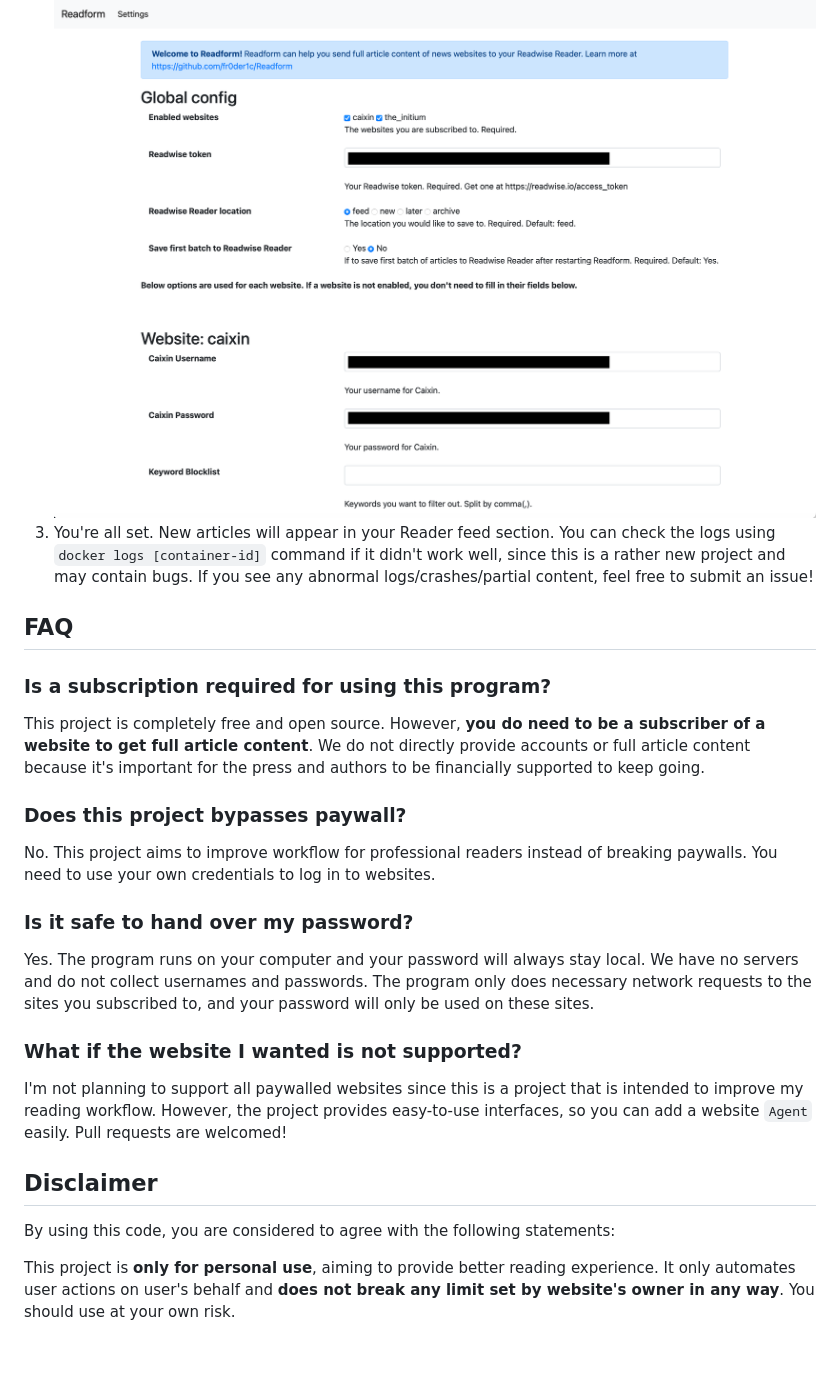
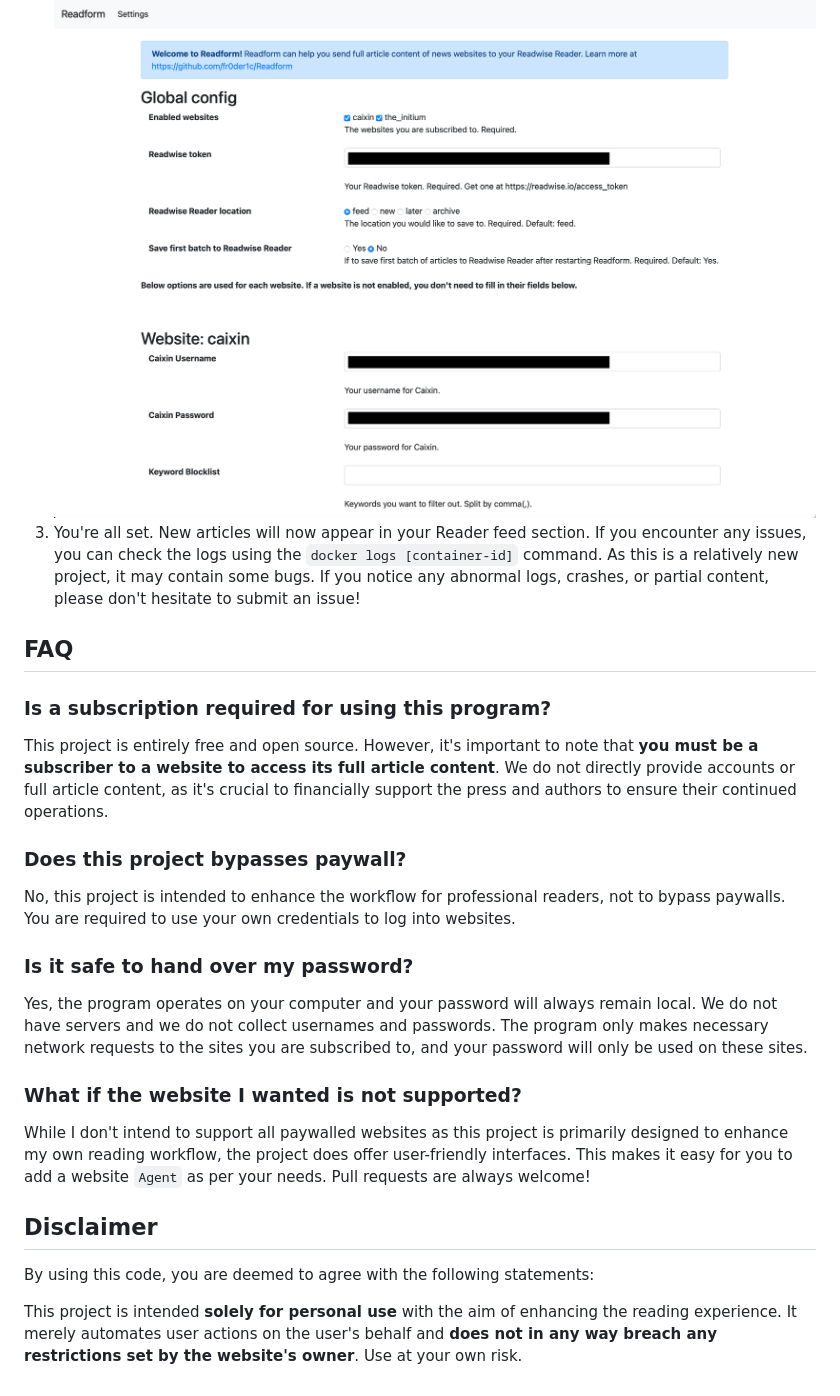
Before and after one commit to fr0der1c/Readform, a Markdown page: README.md, the part around one of its changes. GitHub-like rendering; blank space fills up the shorter version.

```diff
--- a/README.md
+++ b/README.md
@@ -42,21 +41,21 @@ Running in Docker is the recommended way to use Readform. If you don't have Dock
 2. Visit http://localhost:5000 and configure Readform via web UI.
    ![Readform screenshot](./screenshot.png)
-3. You're all set. New articles will appear in your Reader feed section. You can check the logs using `docker logs [container-id]` command if it didn't work well, since this is a rather new project and may contain bugs. If you see any abnormal logs/crashes/partial content, feel free to submit an issue!
+3. You're all set. New articles will now appear in your Reader feed section. If you encounter any issues, you can check the logs using the `docker logs [container-id]` command. As this is a relatively new project, it may contain some bugs. If you notice any abnormal logs, crashes, or partial content, please don't hesitate to submit an issue!
 
 ## FAQ
 ### Is a subscription required for using this program?
-This project is completely free and open source. However, **you do need to be a subscriber of a website to get full article content**. We do not directly provide accounts or full article content because it's important for the press and authors to be financially supported to keep going.
+This project is entirely free and open source. However, it's important to note that **you must be a subscriber to a website to access its full article content**. We do not directly provide accounts or full article content, as it's crucial to financially support the press and authors to ensure their continued operations.
 
 ### Does this project bypasses paywall?
-No. This project aims to improve workflow for professional readers instead of breaking paywalls. You need to use your own credentials to log in to websites.
+No, this project is intended to enhance the workflow for professional readers, not to bypass paywalls. You are required to use your own credentials to log into websites.
 
 ### Is it safe to hand over my password?
-Yes. The program runs on your computer and your password will always stay local. We have no servers and do not collect usernames and passwords. The program only does necessary network requests to the sites you subscribed to, and your password will only be used on these sites.
+Yes, the program operates on your computer and your password will always remain local. We do not have servers and we do not collect usernames and passwords. The program only makes necessary network requests to the sites you are subscribed to, and your password will only be used on these sites.
 
 ### What if the website I wanted is not supported?
-I'm not planning to support all paywalled websites since this is a project that is intended to improve my reading workflow. However, the project provides easy-to-use interfaces, so you can add a website `Agent` easily. Pull requests are welcomed!
+While I don't intend to support all paywalled websites as this project is primarily designed to enhance my own reading workflow, the project does offer user-friendly interfaces. This makes it easy for you to add a website `Agent` as per your needs. Pull requests are always welcome!
 
 ## Disclaimer
-By using this code, you are considered to agree with the following statements:
+By using this code, you are deemed to agree with the following statements:
 
-This project is **only for personal use**, aiming to provide better reading experience. It only automates user actions on user's behalf and **does not break any limit set by website's owner in any way**. You should use at your own risk.
+This project is intended **solely for personal use** with the aim of enhancing the reading experience. It merely automates user actions on the user's behalf and **does not in any way breach any restrictions set by the website's owner**. Use at your own risk.
```
Also changed, not shown: other parts of README.md (+8 -9 lines).
